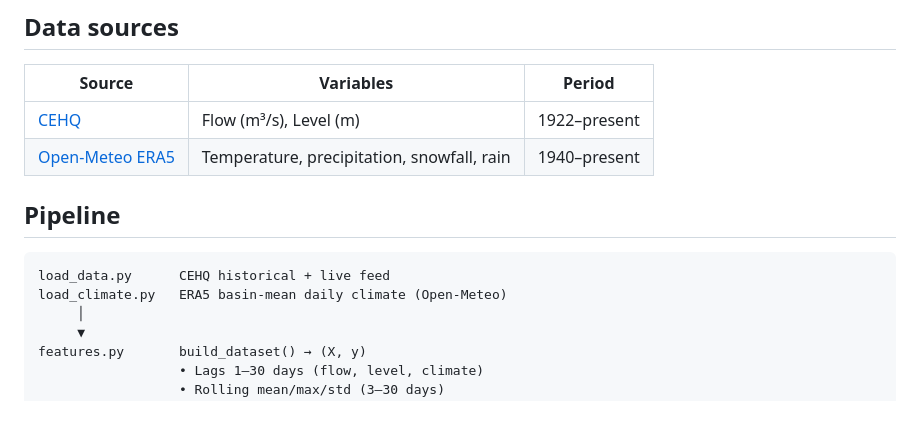
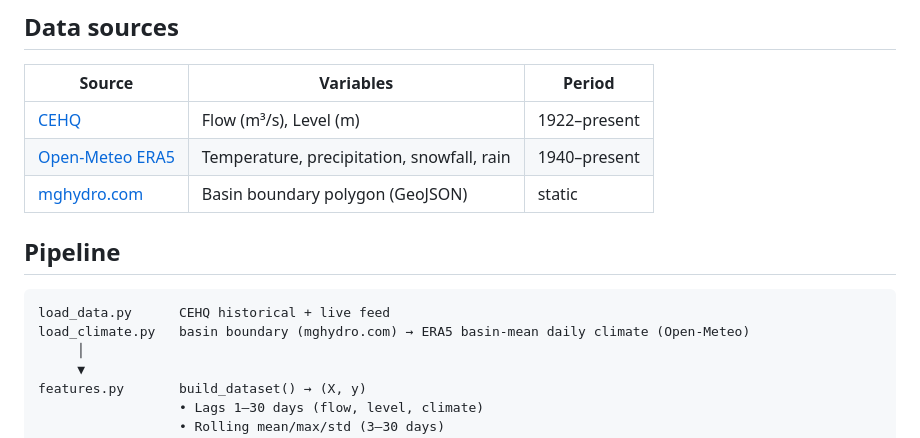
Before and after one commit to LaurentPointCa/riviere, a Markdown page: README.md, the part around the change. Rendered like a GitHub page; blank space fills up the shorter version.

Commit message:
docs: add mghydro.com as data source in README
Co-Authored-By: Claude Sonnet 4.6 <noreply@anthropic.com>

````diff
--- a/README.md
+++ b/README.md
@@ -25,12 +25,13 @@ The deployed model is retrained on the full dataset (1978-01-01 → 2026-02-26,
 |--------|-----------|--------|
 | [CEHQ](https://www.cehq.gouv.qc.ca) | Flow (m³/s), Level (m) | 1922–present |
 | [Open-Meteo ERA5](https://open-meteo.com) | Temperature, precipitation, snowfall, rain | 1940–present |
+| [mghydro.com](https://mghydro.com) | Basin boundary polygon (GeoJSON) | static |
 
 ## Pipeline
 
 ```
 load_data.py      CEHQ historical + live feed
-load_climate.py   ERA5 basin-mean daily climate (Open-Meteo)
+load_climate.py   basin boundary (mghydro.com) → ERA5 basin-mean daily climate (Open-Meteo)
      │
      ▼
 features.py       build_dataset() → (X, y)
````
